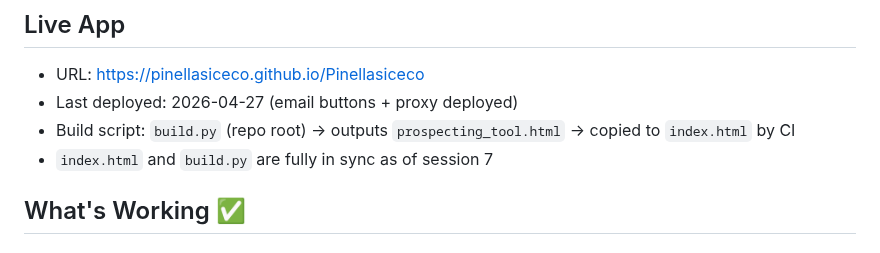
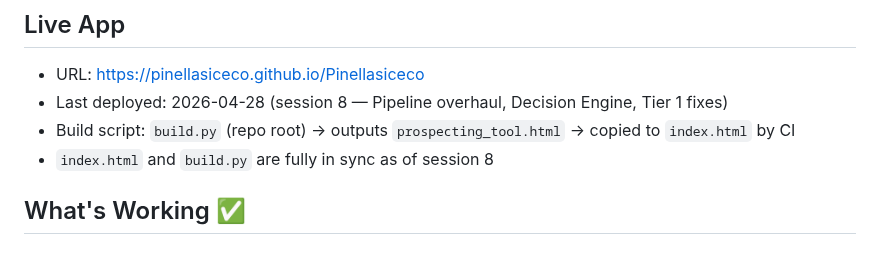
Before and after one commit to pinellasiceco/Pinellasiceco, a Markdown page: APP_STATUS.md, the part around the change. Drawn GitHub-style.

Commit message:
Update APP_STATUS.md — deployed date and sync status for session 8
https://claude.ai/code/session_01KjBRWLYFFhmWzybRygTzfH

```diff
--- a/APP_STATUS.md
+++ b/APP_STATUS.md
@@ -3,9 +3,9 @@
 
 ## Live App
 - URL: https://pinellasiceco.github.io/Pinellasiceco
-- Last deployed: 2026-04-27 (email buttons + proxy deployed)
+- Last deployed: 2026-04-28 (session 8 — Pipeline overhaul, Decision Engine, Tier 1 fixes)
 - Build script: `build.py` (repo root) → outputs `prospecting_tool.html` → copied to `index.html` by CI
-- `index.html` and `build.py` are fully in sync as of session 7
+- `index.html` and `build.py` are fully in sync as of session 8
 
 ## What's Working ✅
 
```
